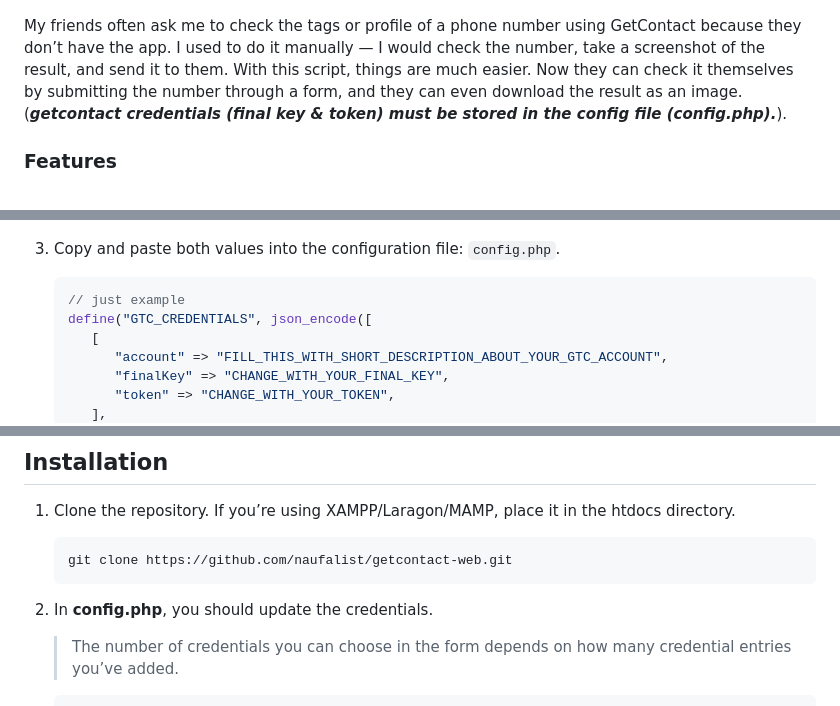
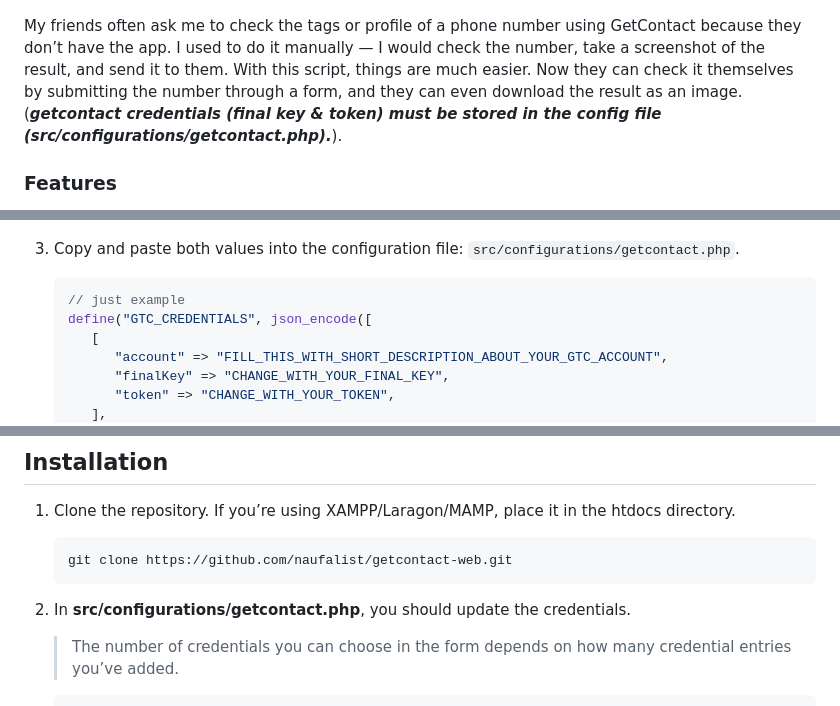
Before and after one commit to naufalist/getcontact-web, a Markdown page: readme.md, 3 parts joined by grey strips. Rendered like a GitHub page.

Commit message:
docs: update readme.md
update config.php path

````diff
--- a/readme.md
+++ b/readme.md
@@ -39,7 +39,7 @@
   <img src="public/images/screenshot3.png" alt="Screenshot Download Tags"/>
 </p>
 
-My friends often ask me to check the tags or profile of a phone number using GetContact because they don’t have the app. I used to do it manually — I would check the number, take a screenshot of the result, and send it to them. With this script, things are much easier. Now they can check it themselves by submitting the number through a form, and they can even download the result as an image. (***getcontact credentials (final key & token) must be stored in the config file (config.php).***).
+My friends often ask me to check the tags or profile of a phone number using GetContact because they don’t have the app. I used to do it manually — I would check the number, take a screenshot of the result, and send it to them. With this script, things are much easier. Now they can check it themselves by submitting the number through a form, and they can even download the result as an image. (***getcontact credentials (final key & token) must be stored in the config file (src/configurations/getcontact.php).***).
 
 ### Features
 
@@ -85,7 +85,7 @@ To obtain the final key and token from the GetContact app, I used an Android sma
 2. Find `FINAL_KEY` and `TOKEN`
 
    <img src="public/images/obtain_fk_and_token.png" alt="How to get GetContact Final Key & Token" height="150">
-3. Copy and paste both values into the configuration file: `config.php`.
+3. Copy and paste both values into the configuration file: `src/configurations/getcontact.php`.
 
    ```php
    // just example
@@ -117,7 +117,7 @@ You can use an external tool here: [https://tools.naufalist.com/getcontact/crede
    ```sh
    git clone https://github.com/naufalist/getcontact-web.git
    ```
-2. In **config.php**, you should update the credentials.
+2. In **src/configurations/getcontact.php**, you should update the credentials.
 
    > The number of credentials you can choose in the form depends on how many credential entries you’ve added.
    >
````
